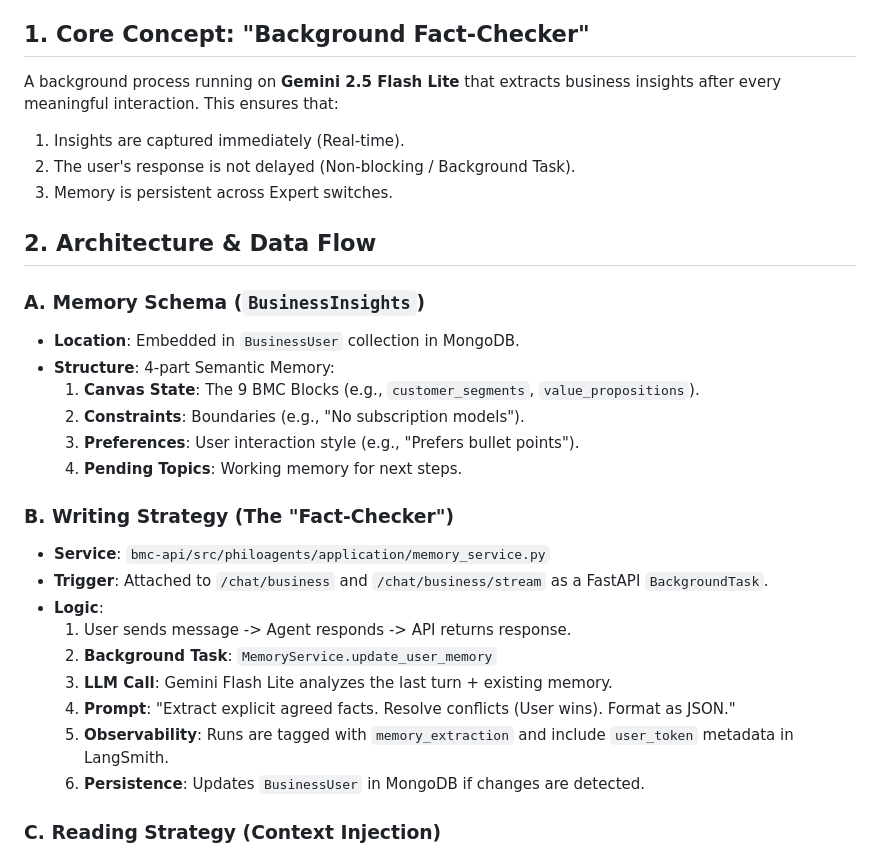
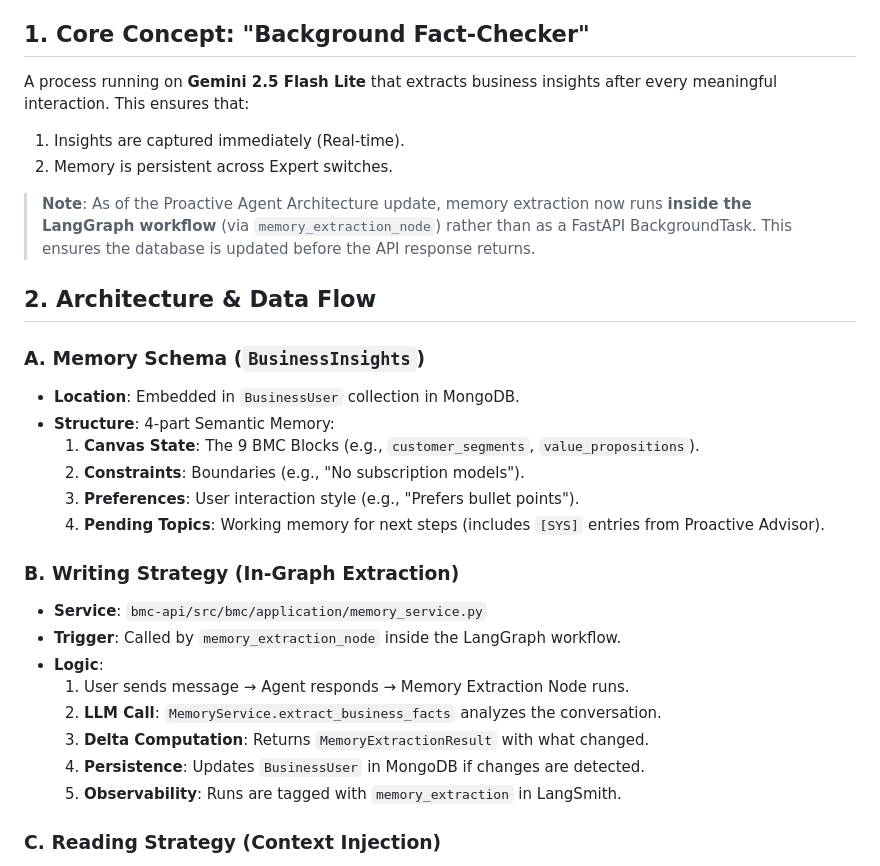
Before and after one commit to Terresapan/bmc-town, a Markdown page: GEMINI.md, the part around the change printed below. Rendered like a GitHub page.

```diff
--- a/GEMINI.md
+++ b/GEMINI.md
@@ -127,10 +127,11 @@ npm run build # Production build
 This feature implements a "Shared Living Context" that persists stateful business knowledge across different Business Expert sessions.
 
 ## 1. Core Concept: "Background Fact-Checker"
-A background process running on **Gemini 2.5 Flash Lite** that extracts business insights after every meaningful interaction. This ensures that:
+A process running on **Gemini 2.5 Flash Lite** that extracts business insights after every meaningful interaction. This ensures that:
 1.  Insights are captured immediately (Real-time).
-2.  The user's response is not delayed (Non-blocking / Background Task).
-3.  Memory is persistent across Expert switches.
+2.  Memory is persistent across Expert switches.
+
+> **Note**: As of the Proactive Agent Architecture update, memory extraction now runs **inside the LangGraph workflow** (via `memory_extraction_node`) rather than as a FastAPI BackgroundTask. This ensures the database is updated before the API response returns.
 
 ## 2. Architecture & Data Flow
 
@@ -140,18 +141,17 @@ A background process running on **Gemini 2.5 Flash Lite** that extracts business
     1.  **Canvas State**: The 9 BMC Blocks (e.g., `customer_segments`, `value_propositions`).
     2.  **Constraints**: Boundaries (e.g., "No subscription models").
     3.  **Preferences**: User interaction style (e.g., "Prefers bullet points").
-    4.  **Pending Topics**: Working memory for next steps.
+    4.  **Pending Topics**: Working memory for next steps (includes `[SYS]` entries from Proactive Advisor).
 
-### B. Writing Strategy (The "Fact-Checker")
--   **Service**: `bmc-api/src/philoagents/application/memory_service.py`
--   **Trigger**: Attached to `/chat/business` and `/chat/business/stream` as a FastAPI `BackgroundTask`.
+### B. Writing Strategy (In-Graph Extraction)
+-   **Service**: `bmc-api/src/bmc/application/memory_service.py`
+-   **Trigger**: Called by `memory_extraction_node` inside the LangGraph workflow.
 -   **Logic**:
-    1.  User sends message -> Agent responds -> API returns response.
-    2.  **Background Task**: `MemoryService.update_user_memory`
-    3.  **LLM Call**: Gemini Flash Lite analyzes the last turn + existing memory.
-    4.  **Prompt**: "Extract explicit agreed facts. Resolve conflicts (User wins). Format as JSON."
-    5.  **Observability**: Runs are tagged with `memory_extraction` and include `user_token` metadata in LangSmith.
-    6.  **Persistence**: Updates `BusinessUser` in MongoDB if changes are detected.
+    1.  User sends message → Agent responds → Memory Extraction Node runs.
+    2.  **LLM Call**: `MemoryService.extract_business_facts` analyzes the conversation.
+    3.  **Delta Computation**: Returns `MemoryExtractionResult` with what changed.
+    4.  **Persistence**: Updates `BusinessUser` in MongoDB if changes are detected.
+    5.  **Observability**: Runs are tagged with `memory_extraction` in LangSmith.
 
 ### C. Reading Strategy (Context Injection)
 -   **Mechanism**: `BusinessUser.to_context_string()`
```
Also changed, not shown: other parts of GEMINI.md (+115 -0 lines).
